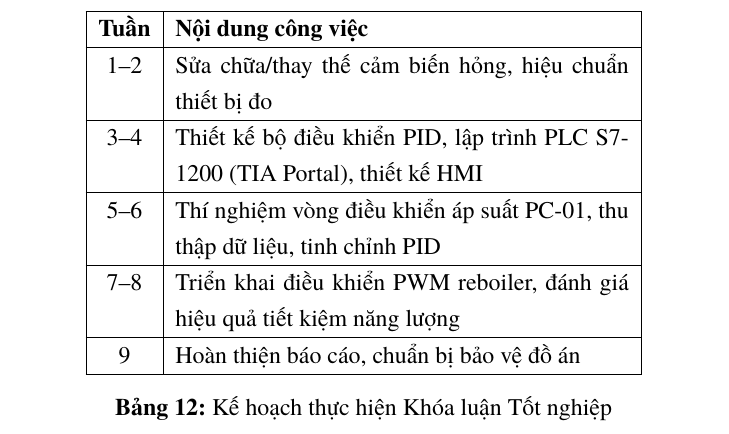
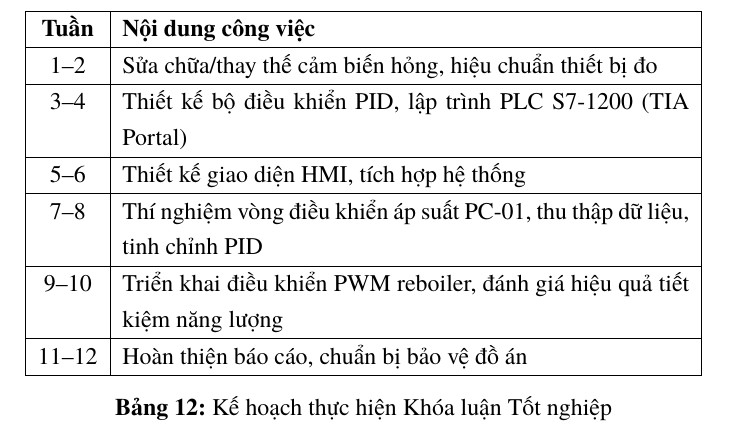
Before and after one commit to bowber/dacn, a LaTeX document (src/main.tex, which reads src/chapter5.tex): part of page 41 of 42, cut so that both start at the same text. Compiled offline with XeLaTeX.

Commit message:
Expand schedule to 12 weeks with better task distribution

```diff
--- a/src/chapter5.tex
+++ b/src/chapter5.tex
@@ -107,19 +107,21 @@ Lưu lượng nước & 7.2 L/min & 2.0 L/min \\
 
 \begin{table}[H]
 \centering
-\begin{tabular}{|c|p{8cm}|}
+\begin{tabular}{|c|p{10cm}|}
 \hline
 \textbf{Tuần} & \textbf{Nội dung công việc} \\
 \hline
 1--2 & Sửa chữa/thay thế cảm biến hỏng, hiệu chuẩn thiết bị đo \\
 \hline
-3--4 & Thiết kế bộ điều khiển PID, lập trình PLC S7-1200 (TIA Portal), thiết kế HMI \\
+3--4 & Thiết kế bộ điều khiển PID, lập trình PLC S7-1200 (TIA Portal) \\
 \hline
-5--6 & Thí nghiệm vòng điều khiển áp suất PC-01, thu thập dữ liệu, tinh chỉnh PID \\
+5--6 & Thiết kế giao diện HMI, tích hợp hệ thống \\
 \hline
-7--8 & Triển khai điều khiển PWM reboiler, đánh giá hiệu quả tiết kiệm năng lượng \\
+7--8 & Thí nghiệm vòng điều khiển áp suất PC-01, thu thập dữ liệu, tinh chỉnh PID \\
 \hline
-9 & Hoàn thiện báo cáo, chuẩn bị bảo vệ đồ án \\
+9--10 & Triển khai điều khiển PWM reboiler, đánh giá hiệu quả tiết kiệm năng lượng \\
+\hline
+11--12 & Hoàn thiện báo cáo, chuẩn bị bảo vệ đồ án \\
 \hline
 \end{tabular}
 \caption{Kế hoạch thực hiện Khóa luận Tốt nghiệp}
```
